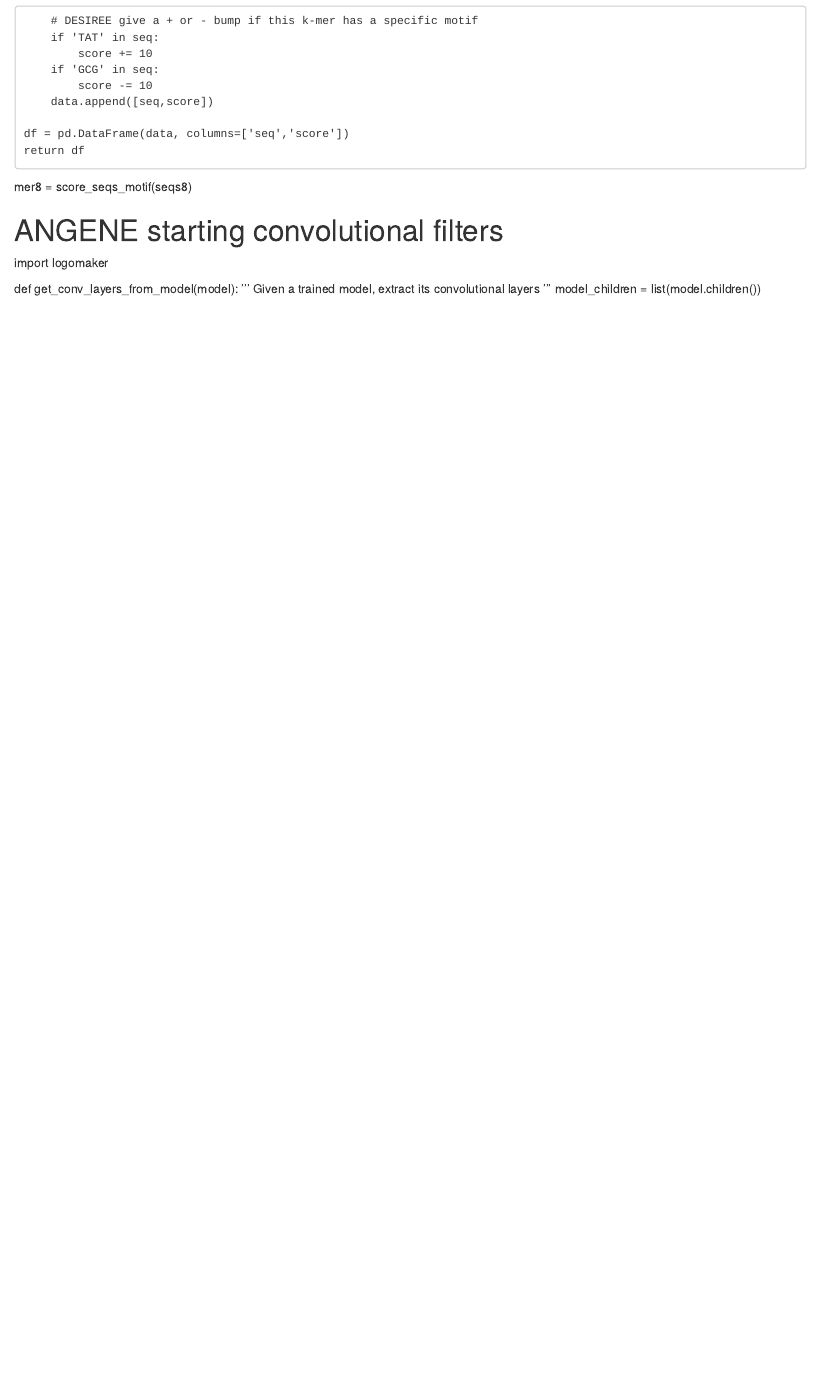
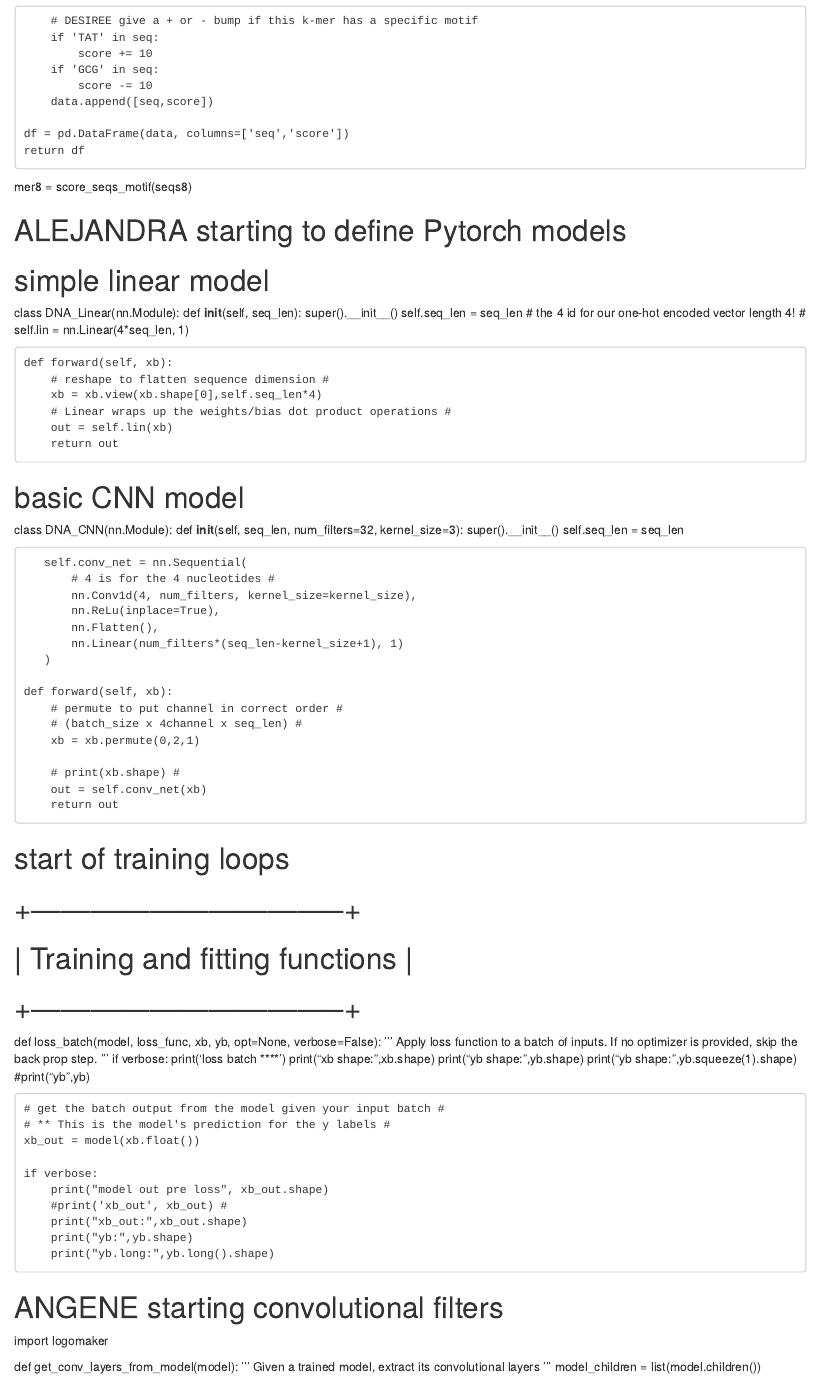
Before and after one commit to angeneha/PyTorch-Project, an R Markdown document (PyTorch.Rmd): the page in a window 1100 px wide, from 1430 px down. Rendered offline with R 4.5, knitr and Pandoc, with nearby package versions.

Commit message:
Update PyTorch.Rmd

```diff
--- a/PyTorch.Rmd
+++ b/PyTorch.Rmd
@@ -72,6 +72,77 @@ def score_seqs_motif(seqs):
     return df
 
 mer8 = score_seqs_motif(seqs8)
+
+
+# ALEJANDRA starting to define Pytorch models #
+# simple linear model #
+class DNA_Linear(nn.Module):
+    def __init__(self, seq_len):
+        super().__init__()
+        self.seq_len = seq_len
+        # the 4 id for our one-hot encoded vector length 4! #
+        self.lin = nn.Linear(4*seq_len, 1)
+
+    def forward(self, xb):
+        # reshape to flatten sequence dimension #
+        xb = xb.view(xb.shape[0],self.seq_len*4)
+        # Linear wraps up the weights/bias dot product operations #
+        out = self.lin(xb)
+        return out
+
+# basic CNN model #
+class DNA_CNN(nn.Module):
+    def __init__(self,
+                 seq_len,
+                 num_filters=32,
+                 kernel_size=3):
+       super().__init__()
+       self.seq_len = seq_len
+
+       self.conv_net = nn.Sequential(
+           # 4 is for the 4 nucleotides #
+           nn.Conv1d(4, num_filters, kernel_size=kernel_size),
+           nn.ReLu(inplace=True),
+           nn.Flatten(),
+           nn.Linear(num_filters*(seq_len-kernel_size+1), 1)
+       )
+
+    def forward(self, xb):
+        # permute to put channel in correct order #
+        # (batch_size x 4channel x seq_len) #
+        xb = xb.permute(0,2,1)
+
+        # print(xb.shape) #
+        out = self.conv_net(xb)
+        return out
+
+# start of training loops #
+# +--------------------------------+ #
+# | Training and fitting functions | #
+# +--------------------------------+ #
+
+def loss_batch(model, loss_func, xb, yb, opt=None, verbose=False):
+    '''
+    Apply loss function to a batch of inputs. If no optimizer
+    is provided, skip the back prop step.
+    '''
+    if verbose:
+        print('loss batch ****')
+        print("xb shape:",xb.shape)
+        print("yb shape:",yb.shape)
+        print("yb shape:",yb.squeeze(1).shape)
+        #print("yb",yb)
+
+    # get the batch output from the model given your input batch #
+    # ** This is the model's prediction for the y labels #
+    xb_out = model(xb.float())
+
+    if verbose:
+        print("model out pre loss", xb_out.shape)
+        #print('xb_out', xb_out) #
+        print("xb_out:",xb_out.shape)
+        print("yb:",yb.shape)
+        print("yb.long:",yb.long().shape)
 
 
 # ANGENE starting convolutional filters
```
